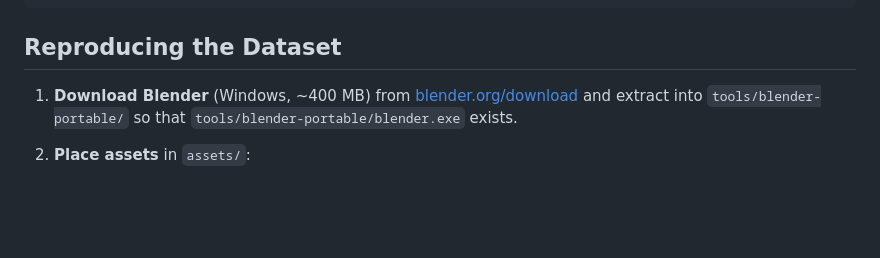
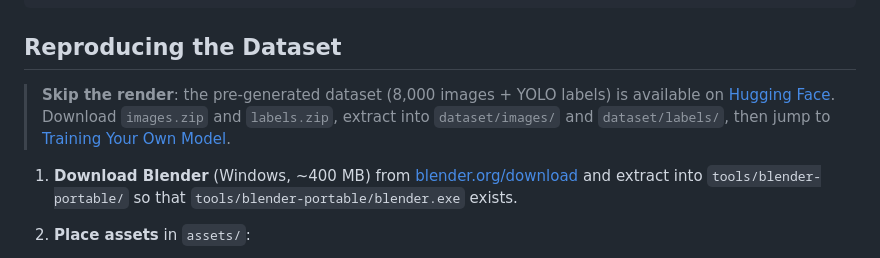
Before and after one commit to ttithipan/GlassHalfFull, a Markdown page: README.md, the part around the change. GitHub-like rendering; blank space fills up the shorter version.

Commit message:
Link Hugging Face dataset in README
Pre-generated dataset available at Aspirin4/synthetic-glass-with-liquid-filled

```diff
--- a/README.md
+++ b/README.md
@@ -117,6 +117,11 @@ glass-half-full/
 
 ## Reproducing the Dataset
 
+> **Skip the render**: the pre-generated dataset (8,000 images + YOLO labels)
+> is available on [Hugging Face](https://huggingface.co/datasets/Aspirin4/synthetic-glass-with-liquid-filled).
+> Download `images.zip` and `labels.zip`, extract into `dataset/images/` and
+> `dataset/labels/`, then jump to [Training Your Own Model](#training-your-own-model).
+
 1. **Download Blender** (Windows, ~400 MB) from
    [blender.org/download](https://www.blender.org/download/) and extract into
    `tools/blender-portable/` so that `tools/blender-portable/blender.exe` exists.
```
